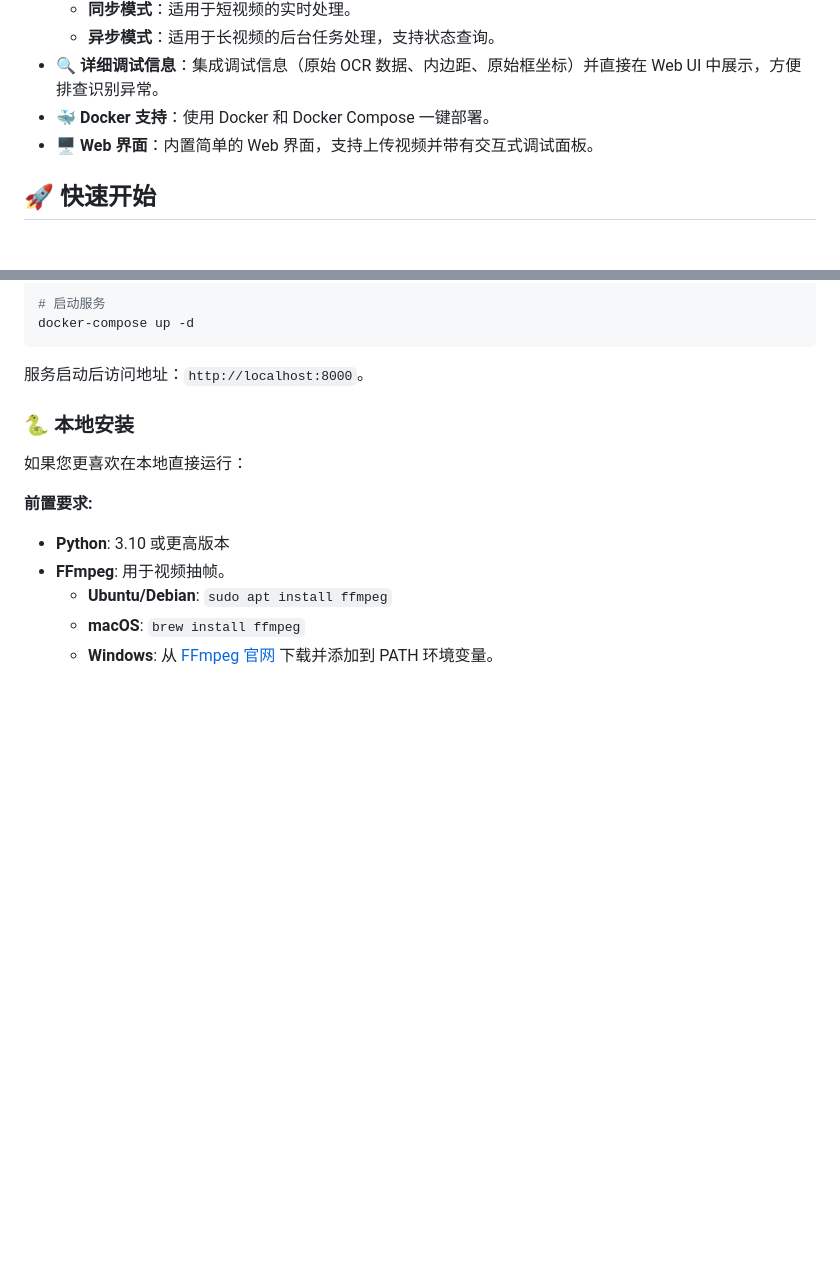
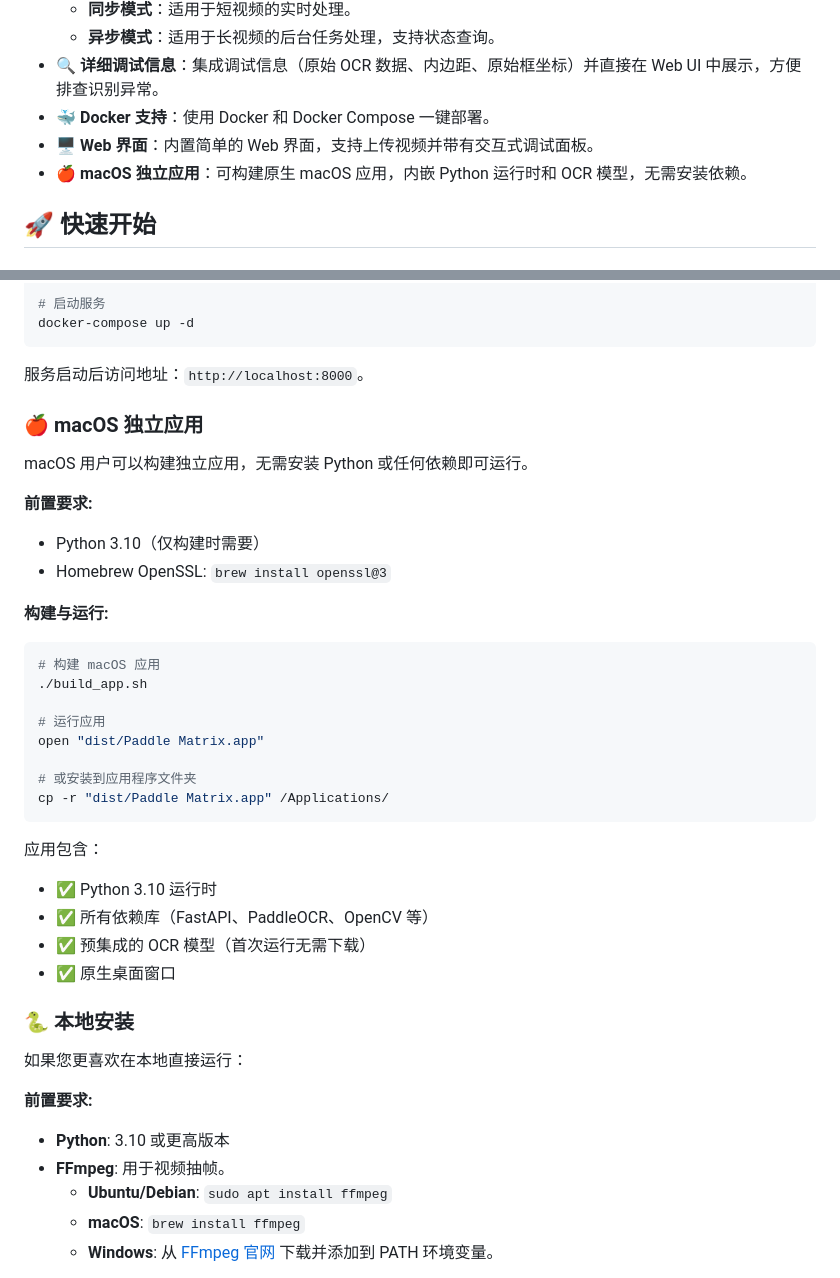
Before and after one commit to mistbit/paddle-matrix, a Markdown page: README_CN.md, 2 parts joined by grey strips. GitHub-like rendering; blank space fills up the shorter version.

````diff
--- a/README_CN.md
+++ b/README_CN.md
@@ -37,6 +37,7 @@
 - **🔍 详细调试信息**：集成调试信息（原始 OCR 数据、内边距、原始框坐标）并直接在 Web UI 中展示，方便排查识别异常。
 - **🐳 Docker 支持**：使用 Docker 和 Docker Compose 一键部署。
 - **🖥️ Web 界面**：内置简单的 Web 界面，支持上传视频并带有交互式调试面板。
+- **🍎 macOS 独立应用**：可构建原生 macOS 应用，内嵌 Python 运行时和 OCR 模型，无需安装依赖。
 
 ## 🚀 快速开始
 
@@ -54,6 +55,33 @@ docker-compose up -d
 ```
 
 服务启动后访问地址：`http://localhost:8000`。
+
+### 🍎 macOS 独立应用
+
+macOS 用户可以构建独立应用，无需安装 Python 或任何依赖即可运行。
+
+**前置要求:**
+- Python 3.10（仅构建时需要）
+- Homebrew OpenSSL: `brew install openssl@3`
+
+**构建与运行:**
+
+```bash
+# 构建 macOS 应用
+./build_app.sh
+
+# 运行应用
+open "dist/Paddle Matrix.app"
+
+# 或安装到应用程序文件夹
+cp -r "dist/Paddle Matrix.app" /Applications/
+```
+
+应用包含：
+- ✅ Python 3.10 运行时
+- ✅ 所有依赖库（FastAPI、PaddleOCR、OpenCV 等）
+- ✅ 预集成的 OCR 模型（首次运行无需下载）
+- ✅ 原生桌面窗口
 
 ### 🐍 本地安装
 
````
Also changed, not shown: README.md (+28 -0 lines).
